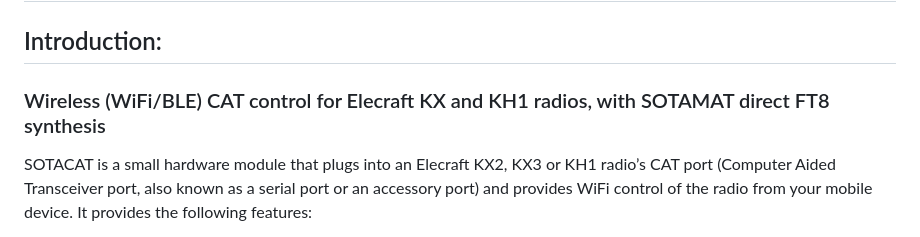
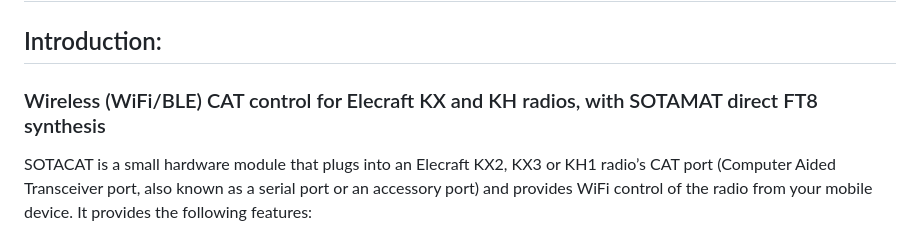
Before and after one commit to SOTAmat/SOTAcat, a Markdown page: README.md, the part around the change. Drawn GitHub-style.

Commit message:
Fixed minor issue.

```diff
--- a/README.md
+++ b/README.md
@@ -2,7 +2,7 @@
 
 ## Introduction:
 
-### Wireless (WiFi/BLE) CAT control for Elecraft KX and KH1 radios, with SOTAMAT direct FT8 synthesis
+### Wireless (WiFi/BLE) CAT control for Elecraft KX and KH radios, with SOTAMAT direct FT8 synthesis
 
 SOTACAT is a small hardware module that plugs into an Elecraft KX2, KX3 or KH1 radio’s CAT port (Computer Aided Transceiver port, also known as a serial port or an accessory port) and provides WiFi control of the radio from your mobile device. It provides the following features:
 
```
